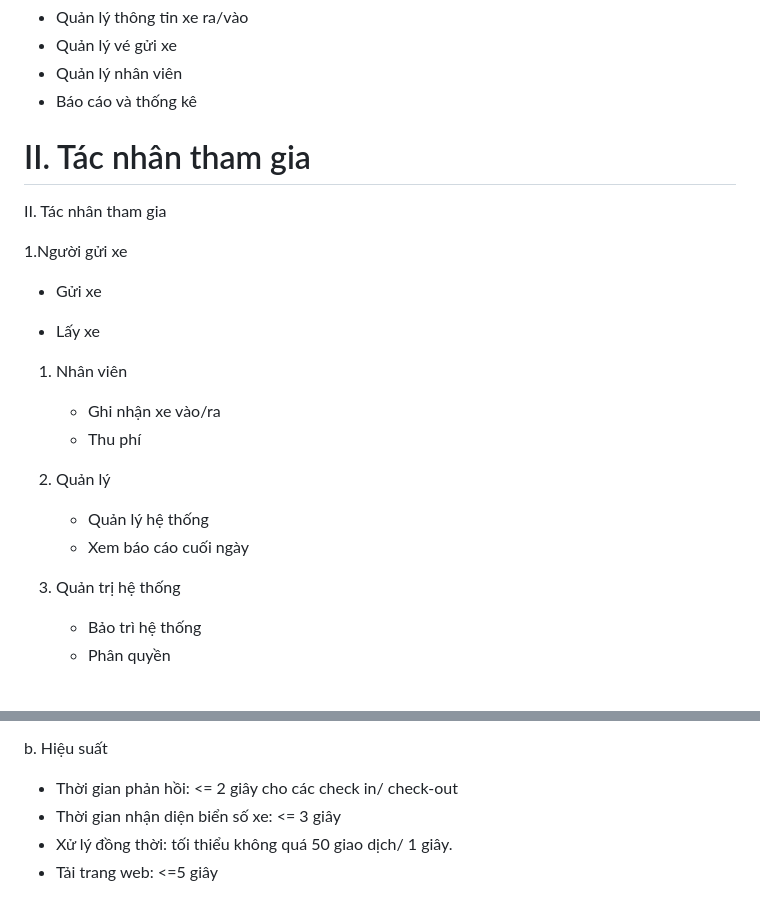
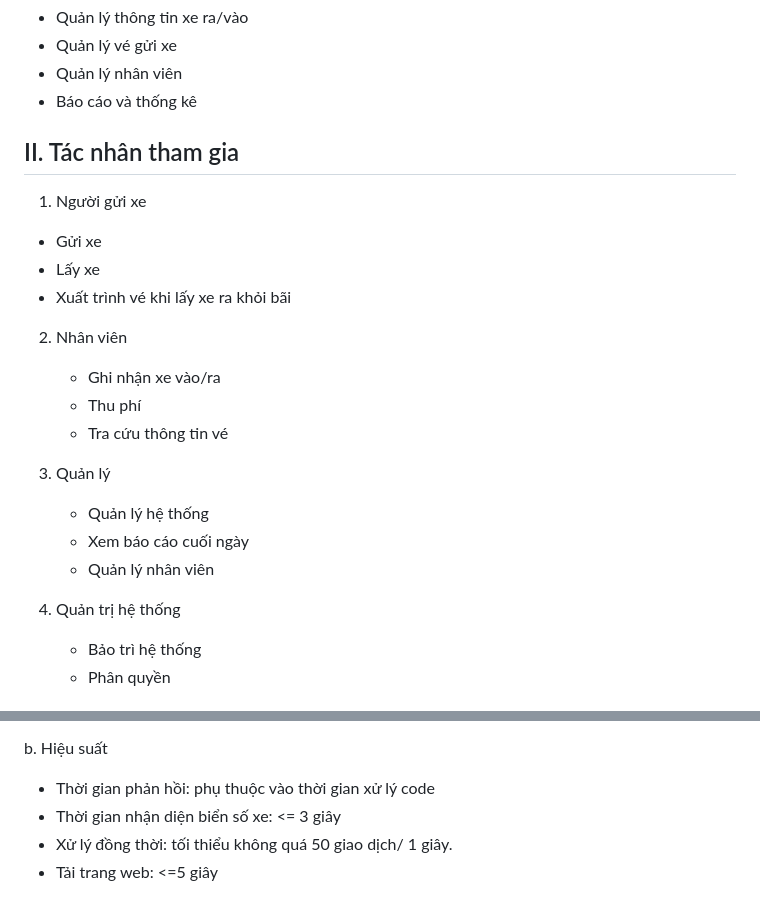
Before and after one commit to hmy2704/QuanLyBaiXe, a Markdown page: Phan_tich_thiet_ke.md, 2 parts joined by grey strips. Drawn GitHub-style.

Commit message:
Cập nhật Phan_tich_thiet_ke

```diff
--- a/Phan_tich_thiet_ke.md
+++ b/Phan_tich_thiet_ke.md
@@ -43,26 +43,27 @@ Hệ thống phục vụ cho các bãi gửi xe tại trường học, tòa nhà
 - Quản lý nhân viên
 - Báo cáo và thống kê
 
-II. Tác nhân tham gia
-=======================
+## II. Tác nhân tham gia
 
-II. Tác nhân tham gia
+1. Người gửi xe
 
-1.Người gửi xe
+  - Gửi xe
+  - Lấy xe
+  - Xuất trình vé khi lấy xe ra khỏi bãi
 
-* Gửi xe
-
-- Lấy xe
-
-1. Nhân viên
+2. Nhân viên
 
    - Ghi nhận xe vào/ra
    - Thu phí
-2. Quản lý
+   - Tra cứu thông tin vé
+
+3. Quản lý
 
    - Quản lý hệ thống
    - Xem báo cáo cuối ngày
-3. Quản trị hệ thống
+   - Quản lý nhân viên
+
+4. Quản trị hệ thống
 
    - Bảo trì hệ thống
    - Phân quyền
@@ -155,7 +156,7 @@ a. Khả năng sử dụng
 
 b. Hiệu suất
 
-- Thời gian phản hồi: <= 2 giây cho các check in/ check-out
+- Thời gian phản hồi: phụ thuộc vào thời gian xử lý code
 - Thời gian nhận diện biển số xe: <= 3 giây
 - Xử lý đồng thời: tối thiểu không quá 50 giao dịch/ 1 giây.
 - Tải trang web: <=5 giây
```
